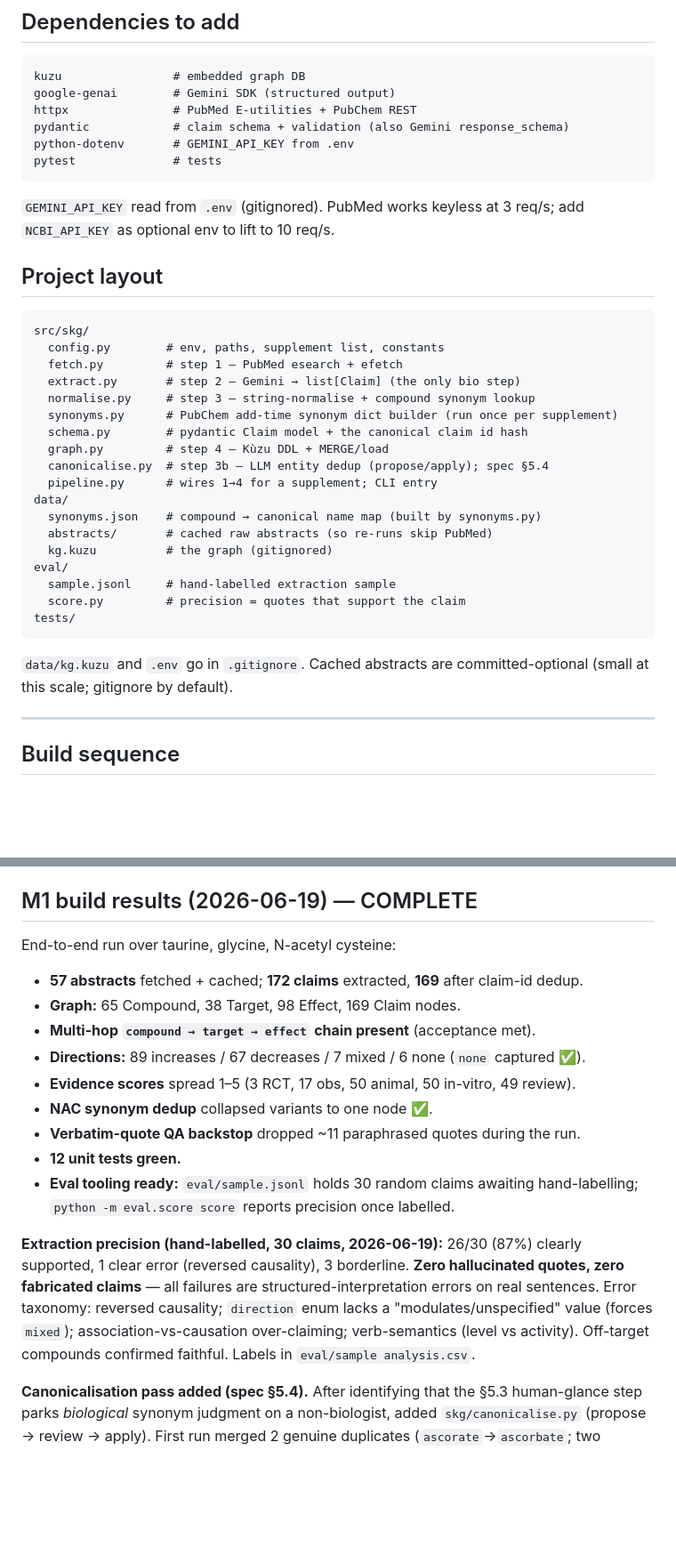
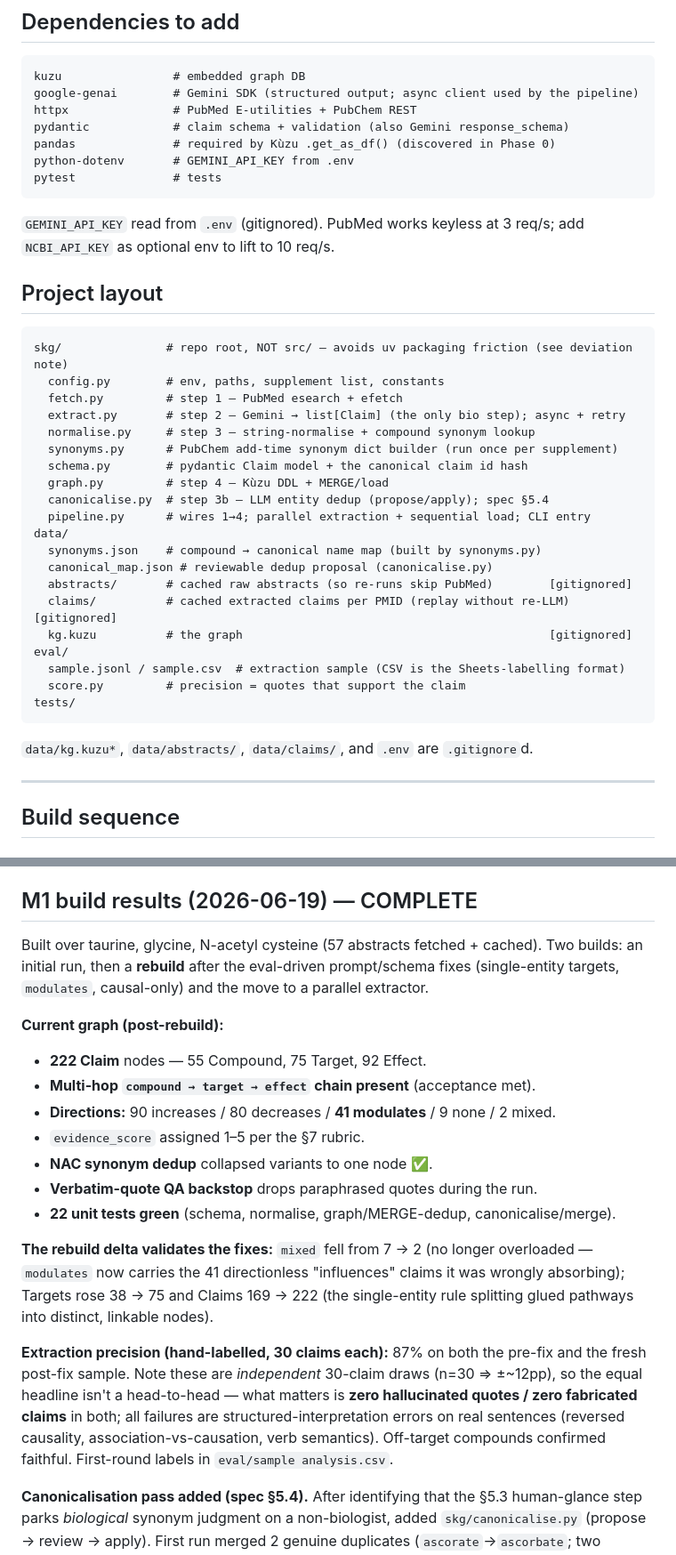
Before and after one commit to wgilpin/supplements, a Markdown page: docs/m1-plan.md, 2 parts joined by grey strips. Shown at 89% size. Rendered like a GitHub page; blank space fills up the shorter version.

Commit message:
docs: bring M1 plan up to date with rebuild + parallel pipeline
- direction enum includes 'modulates'; extract notes causal-only rule + async
- Phase 7 reflects parallel extraction (dedup-by-PMID, batch, sequential load)
  and that entity dedup is the canonicalise pass, not a human glance
- refresh build results to post-rebuild graph (222 claims; modulates 41, mixed
  2; targets 38→75) and the rebuild-delta validation
- layout shows repo-root skg/, claims cache, sample.csv; add pandas dep

````diff
--- a/docs/m1-plan.md
+++ b/docs/m1-plan.md
@@ -16,9 +16,10 @@ Build the supplement knowledge graph pipeline: **fetch → extract → normalise
 
 ```
 kuzu                # embedded graph DB
-google-genai        # Gemini SDK (structured output)
+google-genai        # Gemini SDK (structured output; async client used by the pipeline)
 httpx               # PubMed E-utilities + PubChem REST
 pydantic            # claim schema + validation (also Gemini response_schema)
+pandas              # required by Kùzu .get_as_df() (discovered in Phase 0)
 python-dotenv       # GEMINI_API_KEY from .env
 pytest              # tests
 ```
@@ -28,27 +29,29 @@ pytest              # tests
 ## Project layout
 
 ```
-src/skg/
+skg/               # repo root, NOT src/ — avoids uv packaging friction (see deviation note)
   config.py        # env, paths, supplement list, constants
   fetch.py         # step 1 — PubMed esearch + efetch
-  extract.py       # step 2 — Gemini → list[Claim] (the only bio step)
+  extract.py       # step 2 — Gemini → list[Claim] (the only bio step); async + retry
   normalise.py     # step 3 — string-normalise + compound synonym lookup
   synonyms.py      # PubChem add-time synonym dict builder (run once per supplement)
   schema.py        # pydantic Claim model + the canonical claim id hash
   graph.py         # step 4 — Kùzu DDL + MERGE/load
   canonicalise.py  # step 3b — LLM entity dedup (propose/apply); spec §5.4
-  pipeline.py      # wires 1→4 for a supplement; CLI entry
+  pipeline.py      # wires 1→4; parallel extraction + sequential load; CLI entry
 data/
   synonyms.json    # compound → canonical name map (built by synonyms.py)
-  abstracts/       # cached raw abstracts (so re-runs skip PubMed)
-  kg.kuzu          # the graph (gitignored)
+  canonical_map.json # reviewable dedup proposal (canonicalise.py)
+  abstracts/       # cached raw abstracts (so re-runs skip PubMed)        [gitignored]
+  claims/          # cached extracted claims per PMID (replay without re-LLM) [gitignored]
+  kg.kuzu          # the graph                                            [gitignored]
 eval/
-  sample.jsonl     # hand-labelled extraction sample
+  sample.jsonl / sample.csv  # extraction sample (CSV is the Sheets-labelling format)
   score.py         # precision = quotes that support the claim
 tests/
 ```
 
-`data/kg.kuzu` and `.env` go in `.gitignore`. Cached abstracts are committed-optional (small at this scale; gitignore by default).
+`data/kg.kuzu*`, `data/abstracts/`, `data/claims/`, and `.env` are `.gitignore`d.
 
 ---
 
@@ -133,18 +138,20 @@ Acceptance per spec §9: populated graph **+** a hand-labelled sample measuring
 
 ## M1 build results (2026-06-19) — COMPLETE
 
-End-to-end run over taurine, glycine, N-acetyl cysteine:
-- **57 abstracts** fetched + cached; **172 claims** extracted, **169** after claim-id dedup.
-- **Graph:** 65 Compound, 38 Target, 98 Effect, 169 Claim nodes.
+Built over taurine, glycine, N-acetyl cysteine (57 abstracts fetched + cached). Two builds: an initial run, then a **rebuild** after the eval-driven prompt/schema fixes (single-entity targets, `modulates`, causal-only) and the move to a parallel extractor.
+
+**Current graph (post-rebuild):**
+- **222 Claim** nodes — 55 Compound, 75 Target, 92 Effect.
 - **Multi-hop `compound → target → effect` chain present** (acceptance met).
-- **Directions:** 89 increases / 67 decreases / 7 mixed / 6 none (`none` captured ✅).
-- **Evidence scores** spread 1–5 (3 RCT, 17 obs, 50 animal, 50 in-vitro, 49 review).
+- **Directions:** 90 increases / 80 decreases / **41 modulates** / 9 none / 2 mixed.
+- `evidence_score` assigned 1–5 per the §7 rubric.
 - **NAC synonym dedup** collapsed variants to one node ✅.
-- **Verbatim-quote QA backstop** dropped ~11 paraphrased quotes during the run.
-- **12 unit tests green.**
-- **Eval tooling ready:** `eval/sample.jsonl` holds 30 random claims awaiting hand-labelling; `python -m eval.score score` reports precision once labelled.
+- **Verbatim-quote QA backstop** drops paraphrased quotes during the run.
+- **22 unit tests green** (schema, normalise, graph/MERGE-dedup, canonicalise/merge).
 
-**Extraction precision (hand-labelled, 30 claims, 2026-06-19):** 26/30 (87%) clearly supported, 1 clear error (reversed causality), 3 borderline. **Zero hallucinated quotes, zero fabricated claims** — all failures are structured-interpretation errors on real sentences. Error taxonomy: reversed causality; `direction` enum lacks a "modulates/unspecified" value (forces `mixed`); association-vs-causation over-claiming; verb-semantics (level vs activity). Off-target compounds confirmed faithful. Labels in `eval/sample analysis.csv`.
+**The rebuild delta validates the fixes:** `mixed` fell from 7 → 2 (no longer overloaded — `modulates` now carries the 41 directionless "influences" claims it was wrongly absorbing); Targets rose 38 → 75 and Claims 169 → 222 (the single-entity rule splitting glued pathways into distinct, linkable nodes).
+
+**Extraction precision (hand-labelled, 30 claims each):** 87% on both the pre-fix and the fresh post-fix sample. Note these are *independent* 30-claim draws (n=30 ⇒ ±~12pp), so the equal headline isn't a head-to-head — what matters is **zero hallucinated quotes / zero fabricated claims** in both; all failures are structured-interpretation errors on real sentences (reversed causality, association-vs-causation, verb semantics). Off-target compounds confirmed faithful. First-round labels in `eval/sample analysis.csv`.
 
 **Canonicalisation pass added (spec §5.4).** After identifying that the §5.3 human-glance step parks *biological* synonym judgment on a non-biologist, added `skg/canonicalise.py` (propose → review → apply). First run merged 2 genuine duplicates (`ascorate`→`ascorbate`; two mangled `cortical serine protease` variants), preserved all 169 claims, and correctly **skipped ~45 single-member "rename" clusters** as no-ops (dedup-only; storage stays normalised, no node invented). Notably the LLM *correctly declined* to merge entries that look duplicate to a non-biologist but are distinct axes (`Nrf2` vs `Nrf2/HO-1 pathway`; `PI3K/Akt/mTOR` vs `PI3K/Akt/CREB`) — the §5.4 principle working as intended. Residual mangled multi-entity strings are an upstream extraction-prompt issue, logged for later.
 
````
Also changed, not shown: other parts of docs/m1-plan.md (+7 -5 lines).
